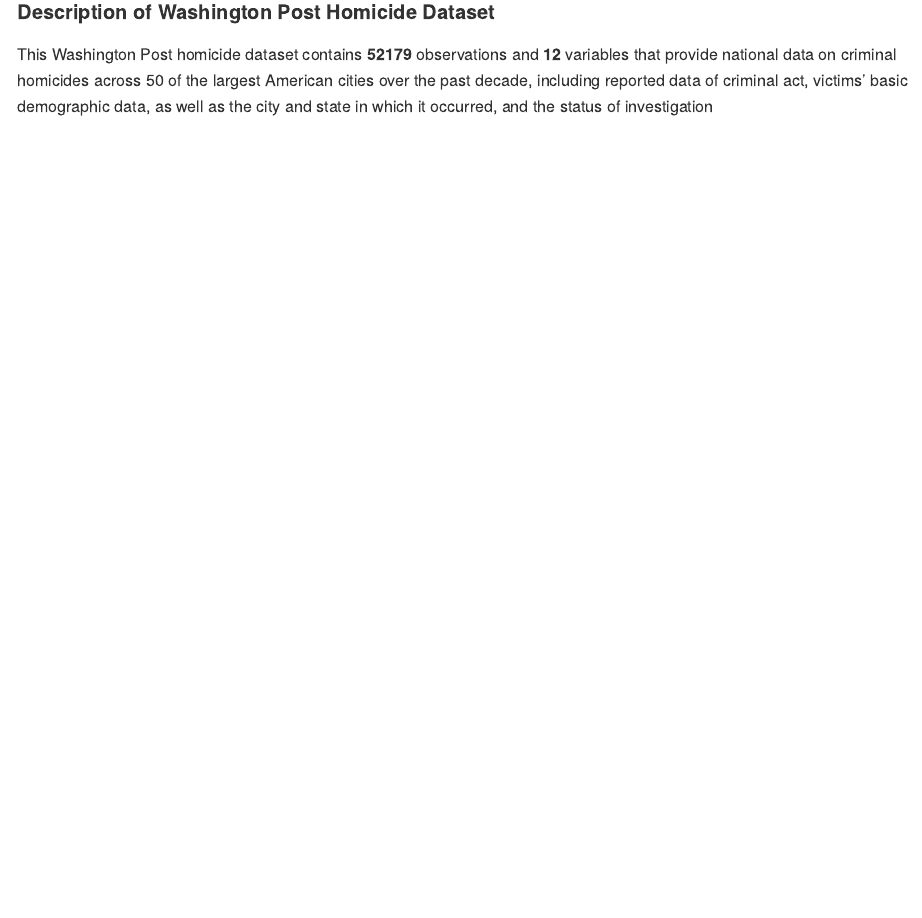
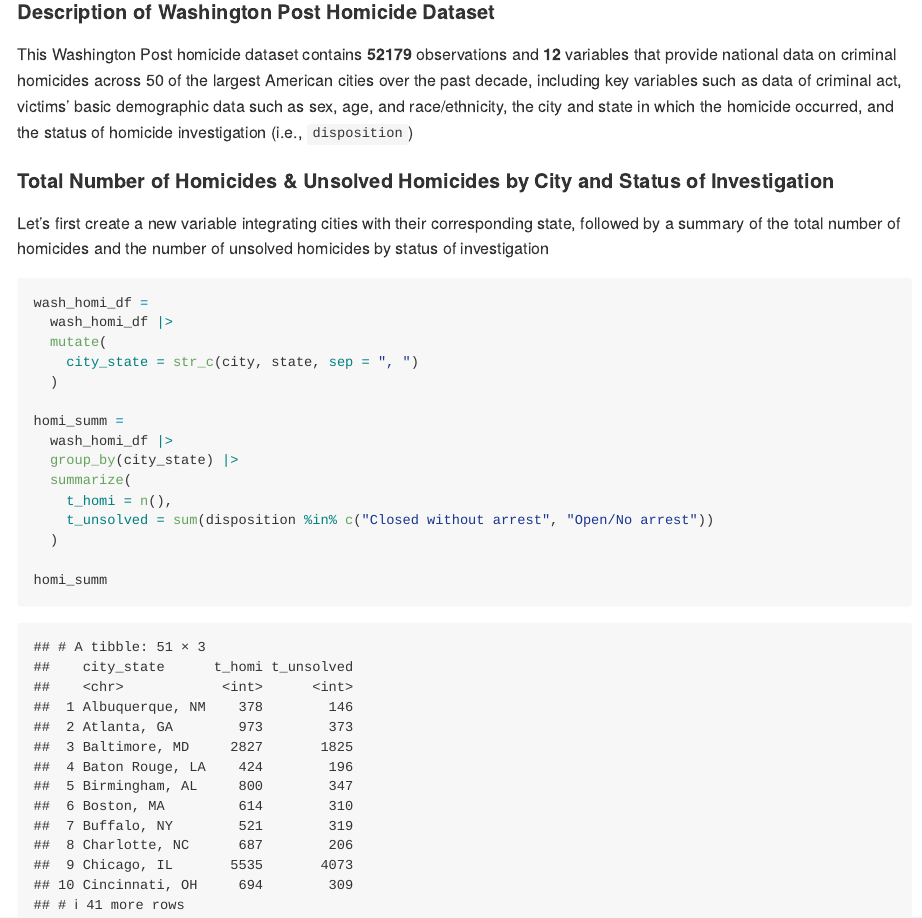
Before and after one commit to sergozoria/p8105_hw5_smo2147, an R Markdown document (p8105_hw5_smo2147.Rmd): the page in a window 1100 px wide, from 7100 px down. The pictures show the output file p8105_hw5_smo2147.md that the author committed with the source, drawn offline in the style of GitHub.

Commit message:
updating description of raw dataset + new variable + homicide summary

````diff
--- a/p8105_hw5_smo2147.Rmd
+++ b/p8105_hw5_smo2147.Rmd
@@ -197,4 +197,26 @@
 
 #### Description of Washington Post Homicide Dataset
 
-This Washington Post homicide dataset contains **`r nrow(wash_homi_df)`** observations and **`r ncol(wash_homi_df)`** variables that provide national data on criminal homicides across 50 of the largest American cities over the past decade, including reported data of criminal act, victims' basic demographic data, as well as the city and state in which it occurred, and  the status of investigation
+This Washington Post homicide dataset contains **`r nrow(wash_homi_df)`** observations and **`r ncol(wash_homi_df)`** variables that provide national data on criminal homicides across 50 of the largest American cities over the past decade, including key variables such as data of criminal act, victims' basic demographic data such as sex, age, and race/ethnicity, the city and state in which the homicide occurred, and the status of homicide investigation (i.e., `disposition`)
+
+#### Total Number of Homicides & Unsolved Homicides by City and Status of Investigation
+
+Let's first create a new variable integrating cities with their corresponding state, followed by a summary of the total number of homicides and the number of unsolved homicides by status of investigation
+
+```{r}
+wash_homi_df =
+  wash_homi_df |>
+  mutate(
+    city_state = str_c(city, state, sep = ", ")
+  )
+
+homi_summ =
+  wash_homi_df |>
+  group_by(city_state) |>
+  summarize(
+    t_homi = n(),
+    t_unsolved = sum(disposition %in% c("Closed without arrest", "Open/No arrest"))
+  )
+
+homi_summ
+```
````
Also changed, not shown: p8105_hw5_smo2147.md.
